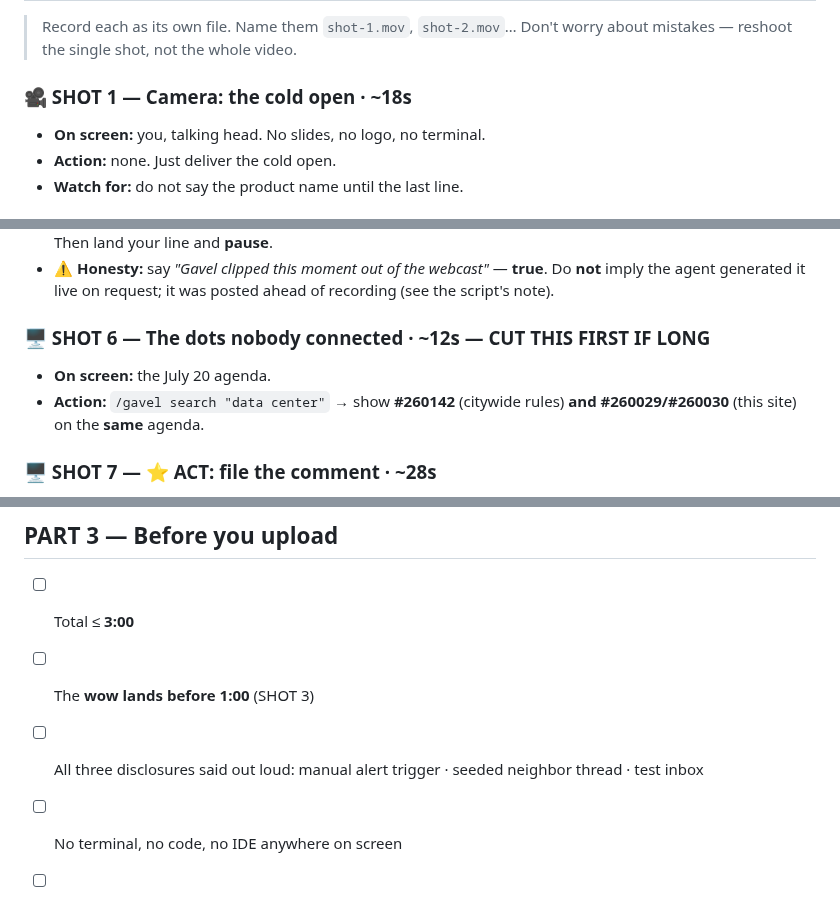
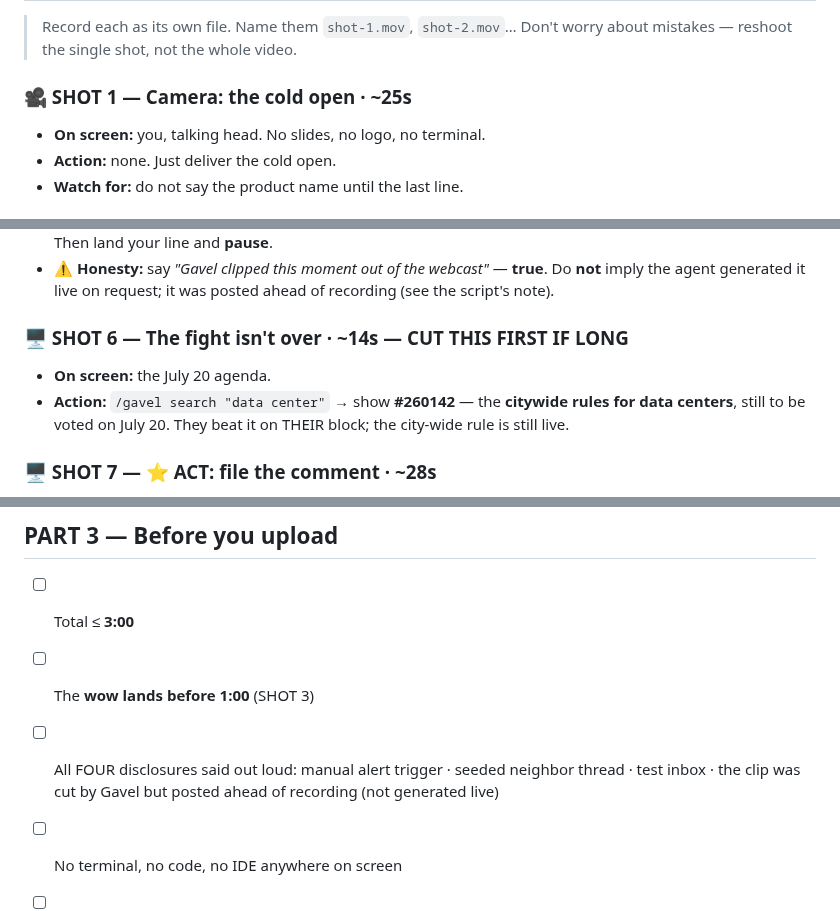
Before and after one commit to tmoody1973/gavel-slack-agent, a Markdown page: docs/DEMO-CAPTURE-PLAN.md, 3 parts joined by grey strips. Drawn GitHub-style.

Commit message:
docs(MOO-62): align capture plan to v4 (cold open 25s, Shot 6 = citywide rules, 4 disclosures)

```diff
--- a/docs/DEMO-CAPTURE-PLAN.md
+++ b/docs/DEMO-CAPTURE-PLAN.md
@@ -34,7 +34,7 @@ Nothing else. Scroll and shoot.
 > Record each as its own file. Name them `shot-1.mov`, `shot-2.mov`… Don't worry about mistakes —
 > reshoot the single shot, not the whole video.
 
-### 🎥 SHOT 1 — Camera: the cold open · ~18s
+### 🎥 SHOT 1 — Camera: the cold open · ~25s
 - **On screen:** you, talking head. No slides, no logo, no terminal.
 - **Action:** none. Just deliver the cold open.
 - **Watch for:** do not say the product name until the last line.
@@ -68,10 +68,10 @@ Nothing else. Scroll and shoot.
 - **⚠️ Honesty:** say *"Gavel clipped this moment out of the webcast"* — **true**. Do **not** imply the
   agent generated it live on request; it was posted ahead of recording (see the script's note).
 
-### 🖥️ SHOT 6 — The dots nobody connected · ~12s — **CUT THIS FIRST IF LONG**
+### 🖥️ SHOT 6 — The fight isn't over · ~14s — **CUT THIS FIRST IF LONG**
 - **On screen:** the July 20 agenda.
-- **Action:** `/gavel search "data center"` → show **#260142** (citywide rules) **and** **#260029/#260030**
-  (this site) on the **same** agenda.
+- **Action:** `/gavel search "data center"` → show **#260142** — the **citywide rules for data centers**,
+  still to be voted on July 20. They beat it on THEIR block; the city-wide rule is still live.
 
 ### 🖥️ SHOT 7 — ⭐ ACT: file the comment · ~28s
 - **On screen:** `#clarke-square` (Spanish) **or** the thread — your call, but Spanish is stronger.
@@ -117,7 +117,8 @@ Nothing else. Scroll and shoot.
 
 - [ ] Total ≤ **3:00**
 - [ ] The **wow lands before 1:00** (SHOT 3)
-- [ ] All three disclosures said out loud: manual alert trigger · seeded neighbor thread · test inbox
+- [ ] All FOUR disclosures said out loud: manual alert trigger · seeded neighbor thread · test inbox ·
+      the clip was cut by Gavel but posted ahead of recording (not generated live)
 - [ ] No terminal, no code, no IDE anywhere on screen
 - [ ] Upload to YouTube/Vimeo → **open the link in an incognito window, logged out.** If it asks you to
       sign in, it is **private** and the judges cannot watch it.
```
Also changed, not shown: other parts of docs/DEMO-CAPTURE-PLAN.md (+1 -1 lines).
